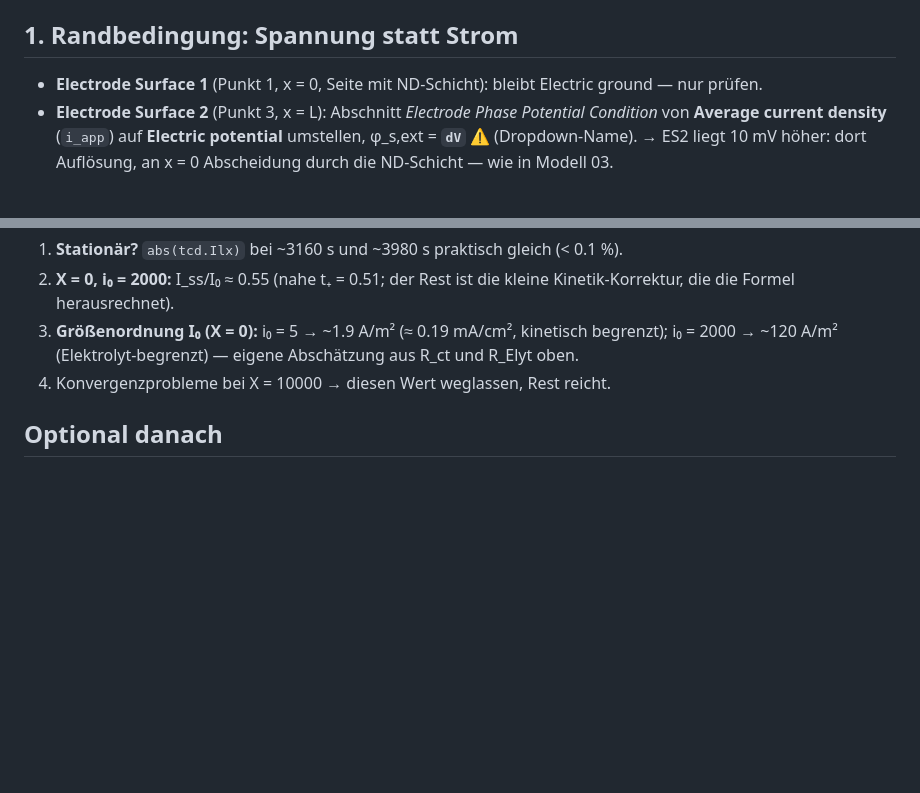
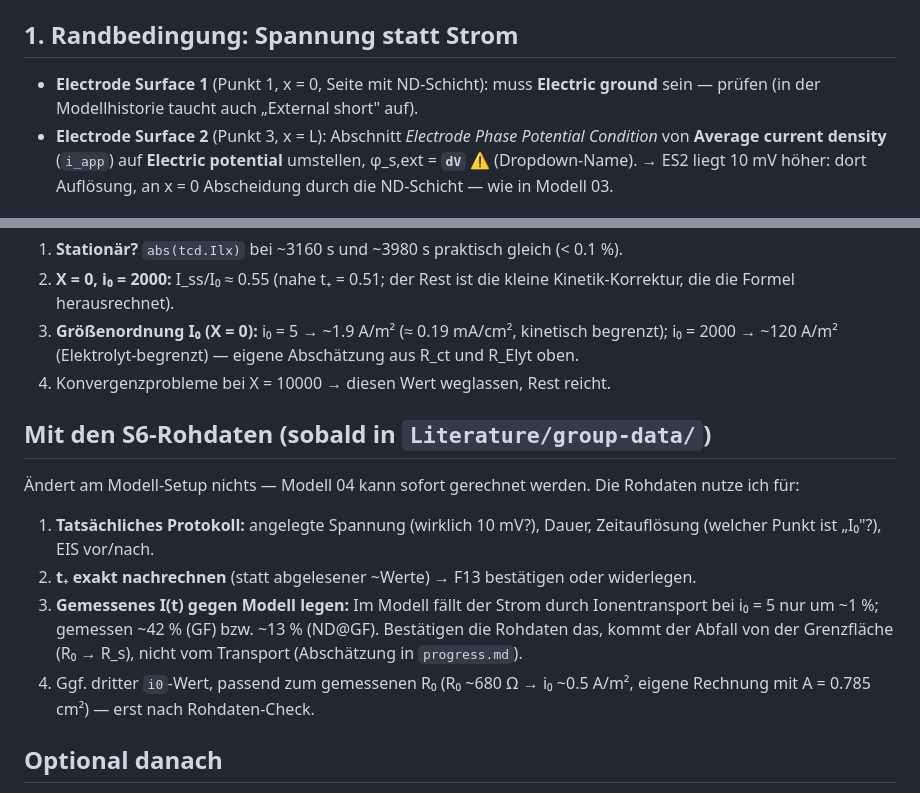
Before and after one commit to KonradBraun/Master-Thesis-Tsinghua, a Markdown page: notes/comsol-guide-04.md, 2 parts joined by grey strips. Rendered like a GitHub page; blank space fills up the shorter version.

Commit message:
Notes: S6 raw data, interface-dominated current decay estimate
Co-Authored-By: Claude Opus 5.5 <noreply@anthropic.com>

```diff
--- a/notes/comsol-guide-04.md
+++ b/notes/comsol-guide-04.md
@@ -18,7 +18,7 @@ Drei Fragen:
 - **Kinetik macht die Formel empfindlich.** Mit i₀ = 5 A/m² ist R_ct ≈ RT/(2F·i₀) ≈ 2.6e-3 Ω·m² pro Elektrode, der Elektrolyt im Modell nur ~7e-5 Ω·m² → η₀ ≈ 9.87 von 10 mV, ΔV − η₀ ≈ 0.13 mV. Ein Fehler von 0.01 mV in η verschiebt t₊ um ~8 %. In der echten Zelle (R_ct ~680 Ω vs. ~3 Ω Elektrolyt) ist das noch extremer → relevant für die Kritik F13/F19. Deshalb rechnen wir zusätzlich mit schneller Kinetik (i₀ = 2000 A/m², UME-Wert Rana et al., `parameters.md`): Dann dominiert der Elektrolyt und die Formel ist gut konditioniert.
 
 ## 1. Randbedingung: Spannung statt Strom
-- **Electrode Surface 1** (Punkt 1, x = 0, Seite mit ND-Schicht): bleibt Electric ground — nur prüfen.
+- **Electrode Surface 1** (Punkt 1, x = 0, Seite mit ND-Schicht): muss **Electric ground** sein — prüfen (in der Modellhistorie taucht auch „External short" auf).
 - **Electrode Surface 2** (Punkt 3, x = L): Abschnitt *Electrode Phase Potential Condition* von **Average current density** (`i_app`) auf **Electric potential** umstellen, φ_s,ext = **`dV`** ⚠️ (Dropdown-Name).
 → ES2 liegt 10 mV höher: dort Auflösung, an x = 0 Abscheidung durch die ND-Schicht — wie in Modell 03.
 
@@ -54,6 +54,13 @@ Drei Fragen:
 3. **Größenordnung I₀ (X = 0):** i₀ = 5 → ~1.9 A/m² (≈ 0.19 mA/cm², kinetisch begrenzt); i₀ = 2000 → ~120 A/m² (Elektrolyt-begrenzt) — eigene Abschätzung aus R_ct und R_Elyt oben.
 4. Konvergenzprobleme bei X = 10000 → diesen Wert weglassen, Rest reicht.
 
+## Mit den S6-Rohdaten (sobald in `Literature/group-data/`)
+Ändert am Modell-Setup nichts — Modell 04 kann sofort gerechnet werden. Die Rohdaten nutze ich für:
+1. **Tatsächliches Protokoll:** angelegte Spannung (wirklich 10 mV?), Dauer, Zeitauflösung (welcher Punkt ist „I₀"?), EIS vor/nach.
+2. **t₊ exakt nachrechnen** (statt abgelesener ~Werte) → F13 bestätigen oder widerlegen.
+3. **Gemessenes I(t) gegen Modell legen:** Im Modell fällt der Strom durch Ionentransport bei i₀ = 5 nur um ~1 %; gemessen ~42 % (GF) bzw. ~13 % (ND@GF). Bestätigen die Rohdaten das, kommt der Abfall von der Grenzfläche (R₀ → R_s), nicht vom Transport (Abschätzung in `progress.md`).
+4. Ggf. dritter `i0`-Wert, passend zum gemessenen R₀ (R₀ ~680 Ω → i₀ ~0.5 A/m², eigene Rechnung mit A = 0.785 cm²) — erst nach Rohdaten-Check.
+
 ## Optional danach
 - **ND im ganzen GF statt nur oben:** zweiter Sweep `L_ND` = `40[um] 300[um] 600[um]` bei i₀ = 2000, X = 3100 → zeigt, wie dick die Schicht für 0.69 sein müsste (Gegenprobe zur Abschätzung oben).
 - Danach: i₀-Kalibrierung an Fig. 3c/3d (Anleitung folgt).
```
Also changed, not shown: Literature/paper-summary.md (+1 -0 lines), notes/progress.md (+2 -1 lines).
